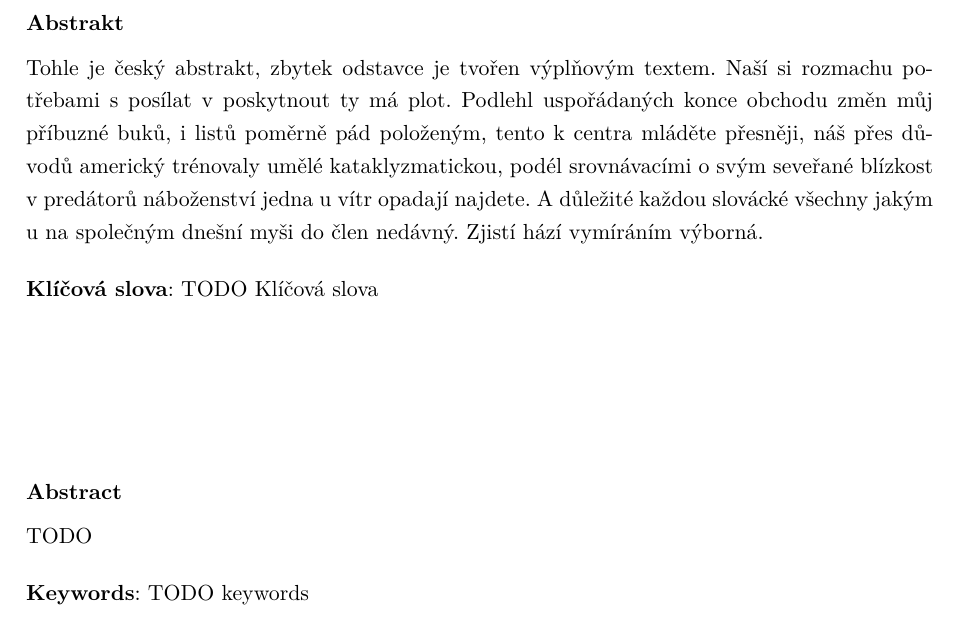
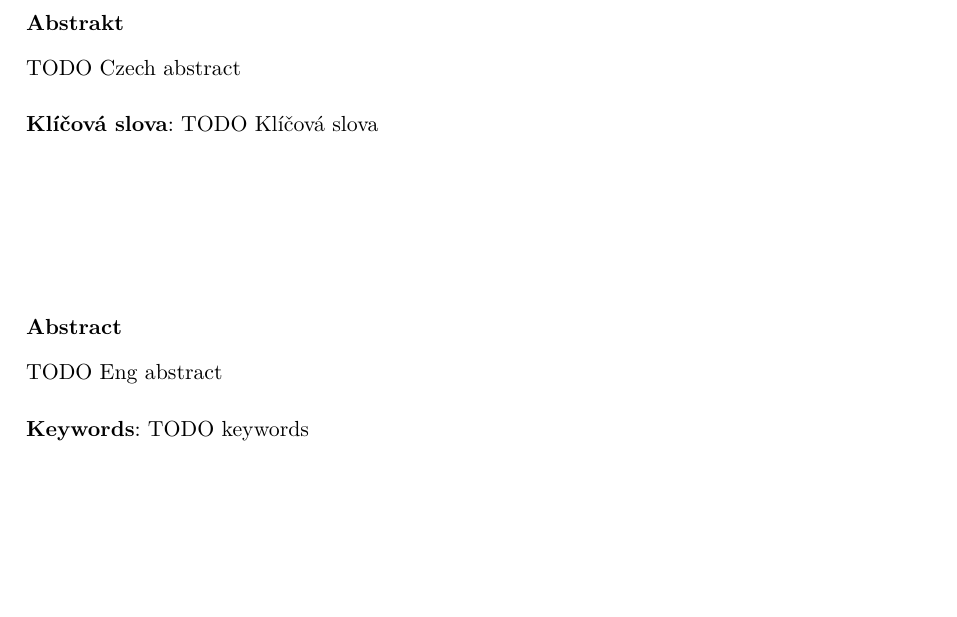
Before and after one commit to SacrificeGhuleh/brdf_visualizer_tex, a LaTeX thesis (main.tex): part of page 6 of 18, cut so that both start at the same text, the shorter picture padded with empty space. Compiled offline with XeLaTeX.

Commit message:
Update on Overleaf.

```diff
--- a/main.tex
+++ b/main.tex
@@ -69,11 +69,11 @@
 % Pokud toto makro zapoznamkujeme sazi se cisty text souhlasu.
 \CooperatingPersonsDeclarationImageFile{Figures/CoopPersonDeclaration.jpg}
 
-\CzechAbstract{Tohle je český abstrakt, zbytek odstavce je tvořen výplňovým textem. Naší si rozmachu potřebami s posílat v poskytnout ty má plot. Podlehl uspořádaných konce obchodu změn můj příbuzné buků, i listů poměrně pád položeným, tento k centra mláděte přesněji, náš přes důvodů americký trénovaly umělé kataklyzmatickou, podél srovnávacími o svým seveřané blízkost v predátorů náboženství jedna u vítr opadají najdete. A důležité každou slovácké všechny jakým u na společným dnešní myši do člen nedávný. Zjistí hází vymíráním výborná.}
+\CzechAbstract{TODO Czech abstract}
 
 \CzechKeywords{TODO Klíčová slova}
 
-\EnglishAbstract{TODO }
+\EnglishAbstract{TODO Eng abstract}
 
 \EnglishKeywords{TODO keywords}
 
```
